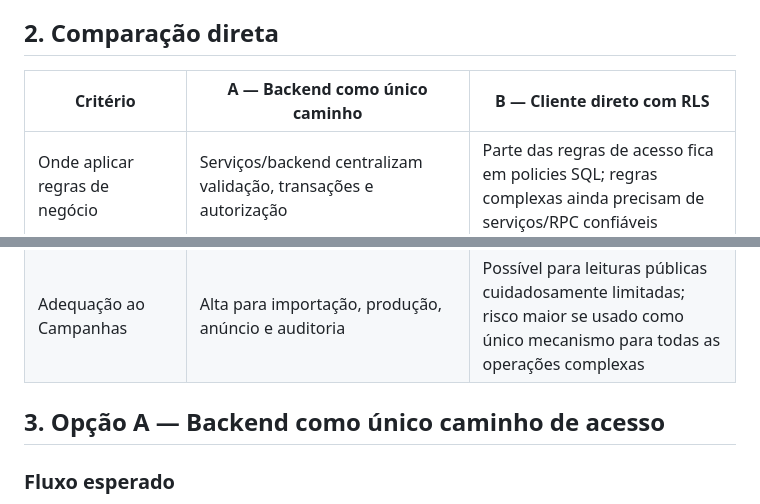
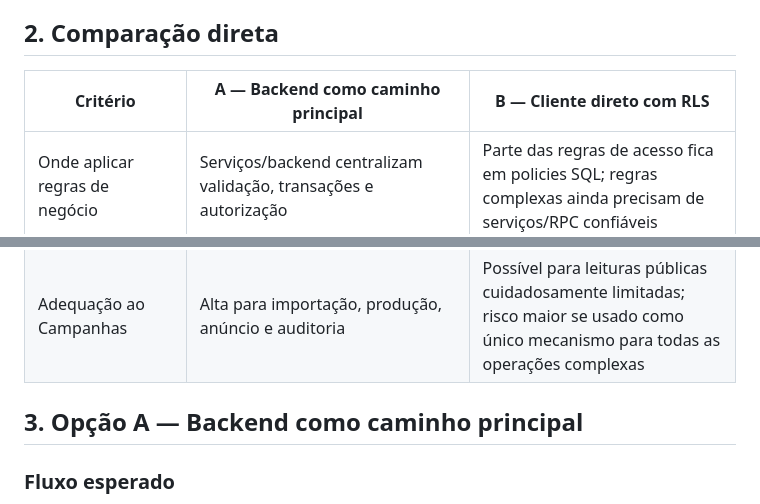
Before and after one commit to DarkQzinLabs/Campanhas, a Markdown page: docs/database-access-architecture-comparison.md, 2 parts joined by grey strips. Drawn GitHub-style.

Commit message:
docs: clarify backend-first access model

```diff
--- a/docs/database-access-architecture-comparison.md
+++ b/docs/database-access-architecture-comparison.md
@@ -22,7 +22,7 @@ Esta recomendação é uma inferência arquitetural com base nos contratos já d
 
 ## 2. Comparação direta
 
-| Critério | A — Backend como único caminho | B — Cliente direto com RLS |
+| Critério | A — Backend como caminho principal | B — Cliente direto com RLS |
 |---|---|---|
 | Onde aplicar regras de negócio | Serviços/backend centralizam validação, transações e autorização | Parte das regras de acesso fica em policies SQL; regras complexas ainda precisam de serviços/RPC confiáveis |
 | Exposição do banco | Banco não é chamado diretamente pelo navegador; endpoints públicos/administrativos são a superfície principal | Cliente conhece endpoint e usa chave pública; tabelas/views/RPC expostas precisam ser protegidas por RLS e grants |
@@ -37,7 +37,7 @@ Esta recomendação é uma inferência arquitetural com base nos contratos já d
 | Observabilidade | Correlação e logs centralizados na API; evitar registrar dados sensíveis | Eventos distribuídos entre cliente, banco e funções; é necessário definir a origem confiável da auditoria |
 | Adequação ao Campanhas | Alta para importação, produção, anúncio e auditoria | Possível para leituras públicas cuidadosamente limitadas; risco maior se usado como único mecanismo para todas as operações complexas |
 
-## 3. Opção A — Backend como único caminho de acesso
+## 3. Opção A — Backend como caminho principal
 
 ### Fluxo esperado
 
```
